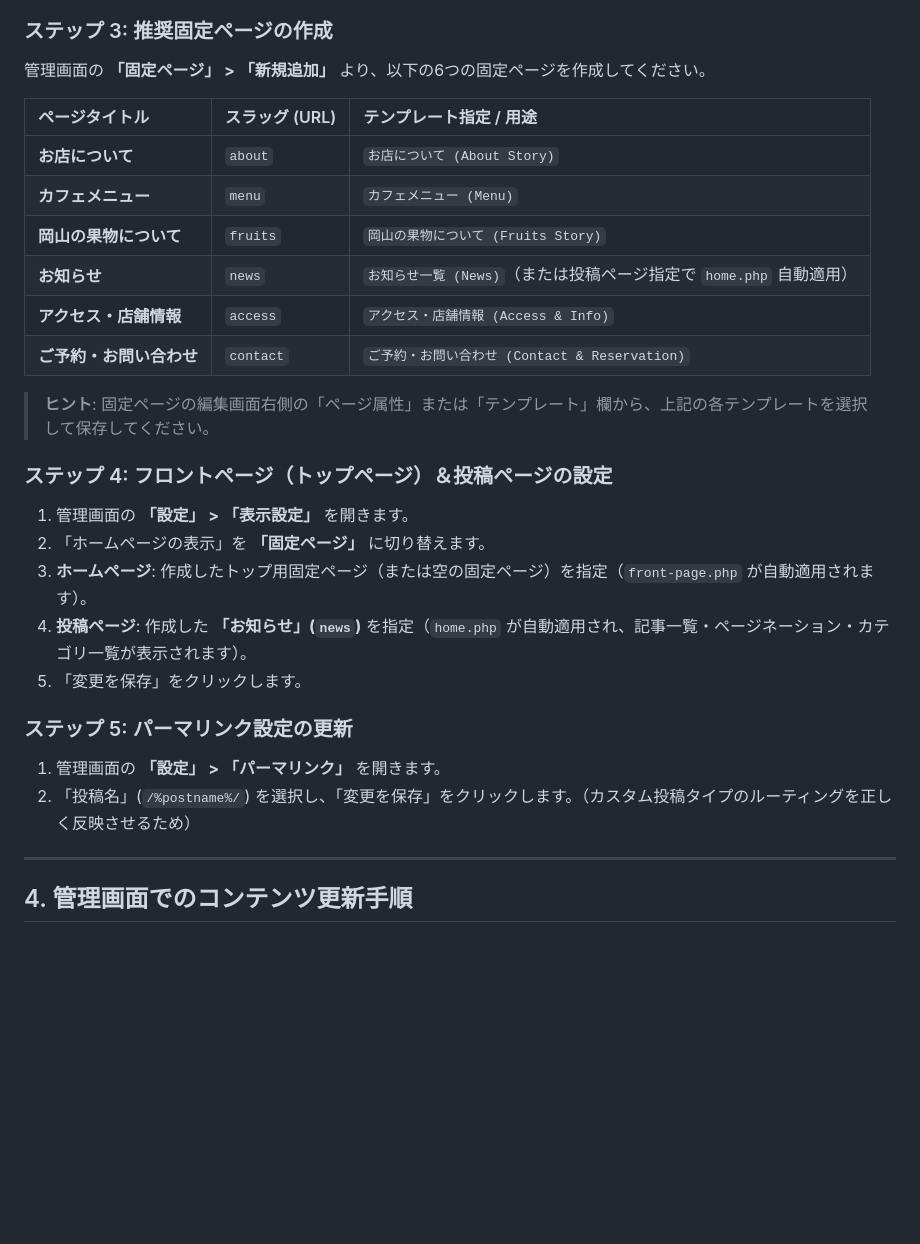
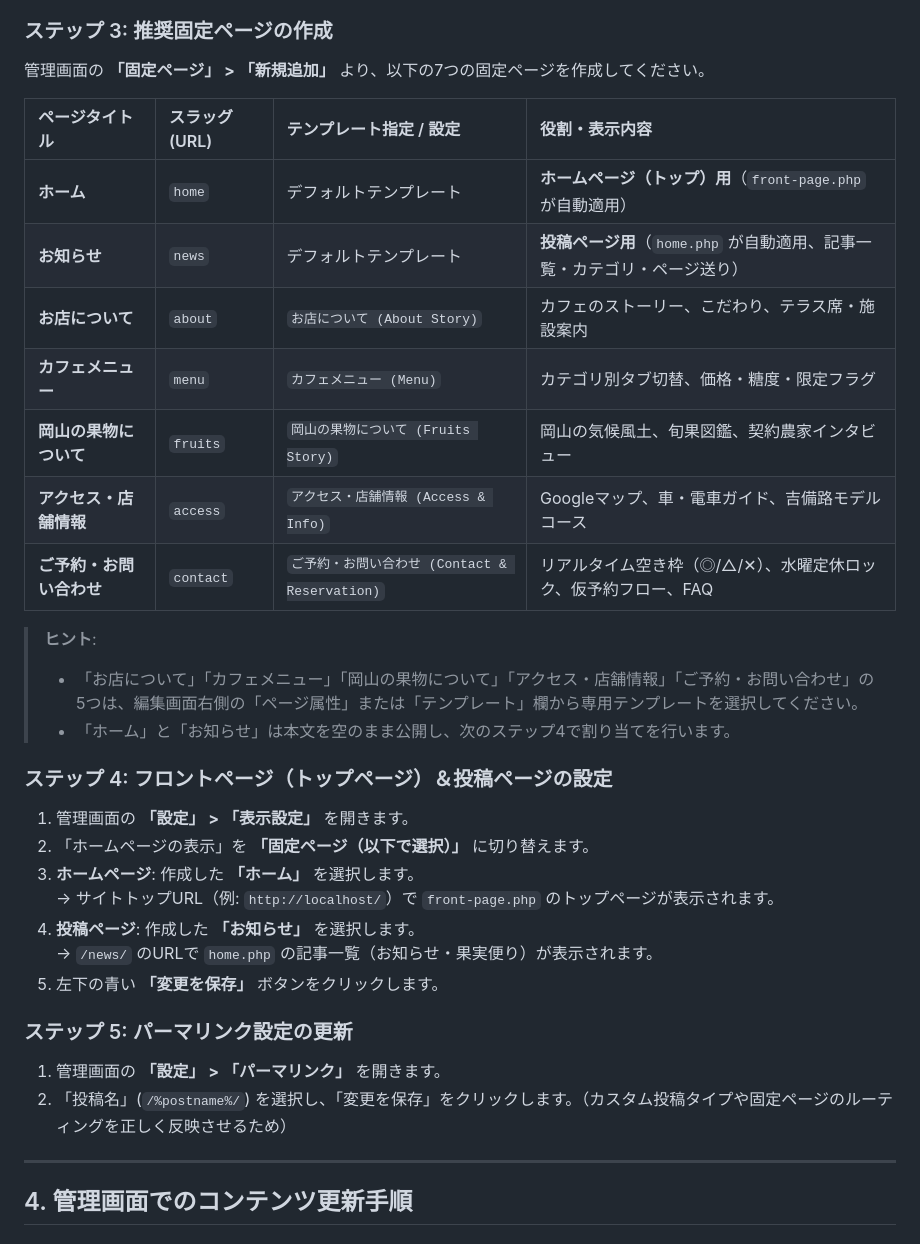
Before and after one commit to ikeda-haruka/okayamaCafe, a Markdown page: wordpress-theme/README.md, the part around the change. Rendered like a GitHub page; blank space fills up the shorter version.

```diff
--- a/wordpress-theme/README.md
+++ b/wordpress-theme/README.md
@@ -63,29 +63,34 @@ cp -r C:/gitHub/okayamaCafe/wordpress-theme/hareka-theme wp-content/themes/
 3. **「CAFE HAREKA - 岡山地産地消カフェ」** を選択し、**「有効化」** をクリックします。
 
 ### ステップ 3: 推奨固定ページの作成
-管理画面の **「固定ページ」 > 「新規追加」** より、以下の6つの固定ページを作成してください。
+管理画面の **「固定ページ」 > 「新規追加」** より、以下の7つの固定ページを作成してください。
 
-| ページタイトル | スラッグ (URL) | テンプレート指定 / 用途 |
-| :--- | :--- | :--- |
-| **お店について** | `about` | `お店について (About Story)` |
-| **カフェメニュー** | `menu` | `カフェメニュー (Menu)` |
-| **岡山の果物について** | `fruits` | `岡山の果物について (Fruits Story)` |
-| **お知らせ** | `news` | `お知らせ一覧 (News)`（または投稿ページ指定で `home.php` 自動適用） |
-| **アクセス・店舗情報** | `access` | `アクセス・店舗情報 (Access & Info)` |
-| **ご予約・お問い合わせ** | `contact` | `ご予約・お問い合わせ (Contact & Reservation)` |
+| ページタイトル | スラッグ (URL) | テンプレート指定 / 設定 | 役割・表示内容 |
+| :--- | :--- | :--- | :--- |
+| **ホーム** | `home` | デフォルトテンプレート | **ホームページ（トップ）用**（`front-page.php` が自動適用） |
+| **お知らせ** | `news` | デフォルトテンプレート | **投稿ページ用**（`home.php` が自動適用、記事一覧・カテゴリ・ページ送り） |
+| **お店について** | `about` | `お店について (About Story)` | カフェのストーリー、こだわり、テラス席・施設案内 |
+| **カフェメニュー** | `menu` | `カフェメニュー (Menu)` | カテゴリ別タブ切替、価格・糖度・限定フラグ |
+| **岡山の果物について** | `fruits` | `岡山の果物について (Fruits Story)` | 岡山の気候風土、旬果図鑑、契約農家インタビュー |
+| **アクセス・店舗情報** | `access` | `アクセス・店舗情報 (Access & Info)` | Googleマップ、車・電車ガイド、吉備路モデルコース |
+| **ご予約・お問い合わせ** | `contact` | `ご予約・お問い合わせ (Contact & Reservation)` | リアルタイム空き枠（◎/△/✕）、水曜定休ロック、仮予約フロー、FAQ |
 
-> **ヒント**: 固定ページの編集画面右側の「ページ属性」または「テンプレート」欄から、上記の各テンプレートを選択して保存してください。
+> **ヒント**:
+> - 「お店について」「カフェメニュー」「岡山の果物について」「アクセス・店舗情報」「ご予約・お問い合わせ」の5つは、編集画面右側の「ページ属性」または「テンプレート」欄から専用テンプレートを選択してください。
+> - 「ホーム」と「お知らせ」は本文を空のまま公開し、次のステップ4で割り当てを行います。
 
 ### ステップ 4: フロントページ（トップページ）＆投稿ページの設定
 1. 管理画面の **「設定」 > 「表示設定」** を開きます。
-2. 「ホームページの表示」を **「固定ページ」** に切り替えます。
-3. **ホームページ**: 作成したトップ用固定ページ（または空の固定ページ）を指定（`front-page.php` が自動適用されます）。
-4. **投稿ページ**: 作成した **「お知らせ」(`news`)** を指定（`home.php` が自動適用され、記事一覧・ページネーション・カテゴリ一覧が表示されます）。
-5. 「変更を保存」をクリックします。
+2. 「ホームページの表示」を **「固定ページ（以下で選択）」** に切り替えます。
+3. **ホームページ**: 作成した **「ホーム」** を選択します。
+   → サイトトップURL（例: `http://localhost/`）で `front-page.php` のトップページが表示されます。
+4. **投稿ページ**: 作成した **「お知らせ」** を選択します。
+   → `/news/` のURLで `home.php` の記事一覧（お知らせ・果実便り）が表示されます。
+5. 左下の青い **「変更を保存」** ボタンをクリックします。
 
 ### ステップ 5: パーマリンク設定の更新
 1. 管理画面の **「設定」 > 「パーマリンク」** を開きます。
-2. 「投稿名」(`/%postname%/`) を選択し、「変更を保存」をクリックします。（カスタム投稿タイプのルーティングを正しく反映させるため）
+2. 「投稿名」(`/%postname%/`) を選択し、「変更を保存」をクリックします。（カスタム投稿タイプや固定ページのルーティングを正しく反映させるため）
 
 ---
 
```
Also changed, not shown: README.md (+24 -5 lines).
